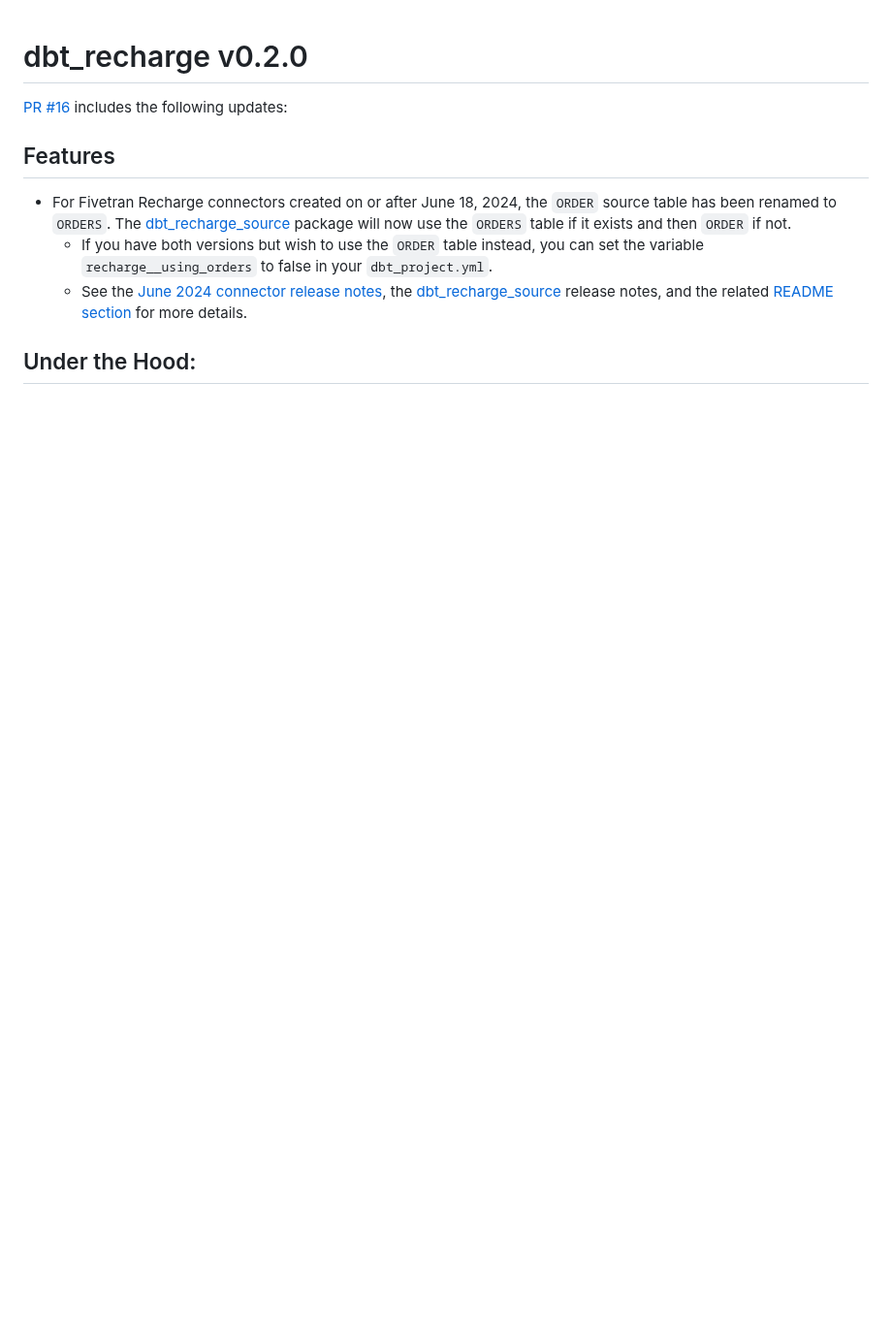
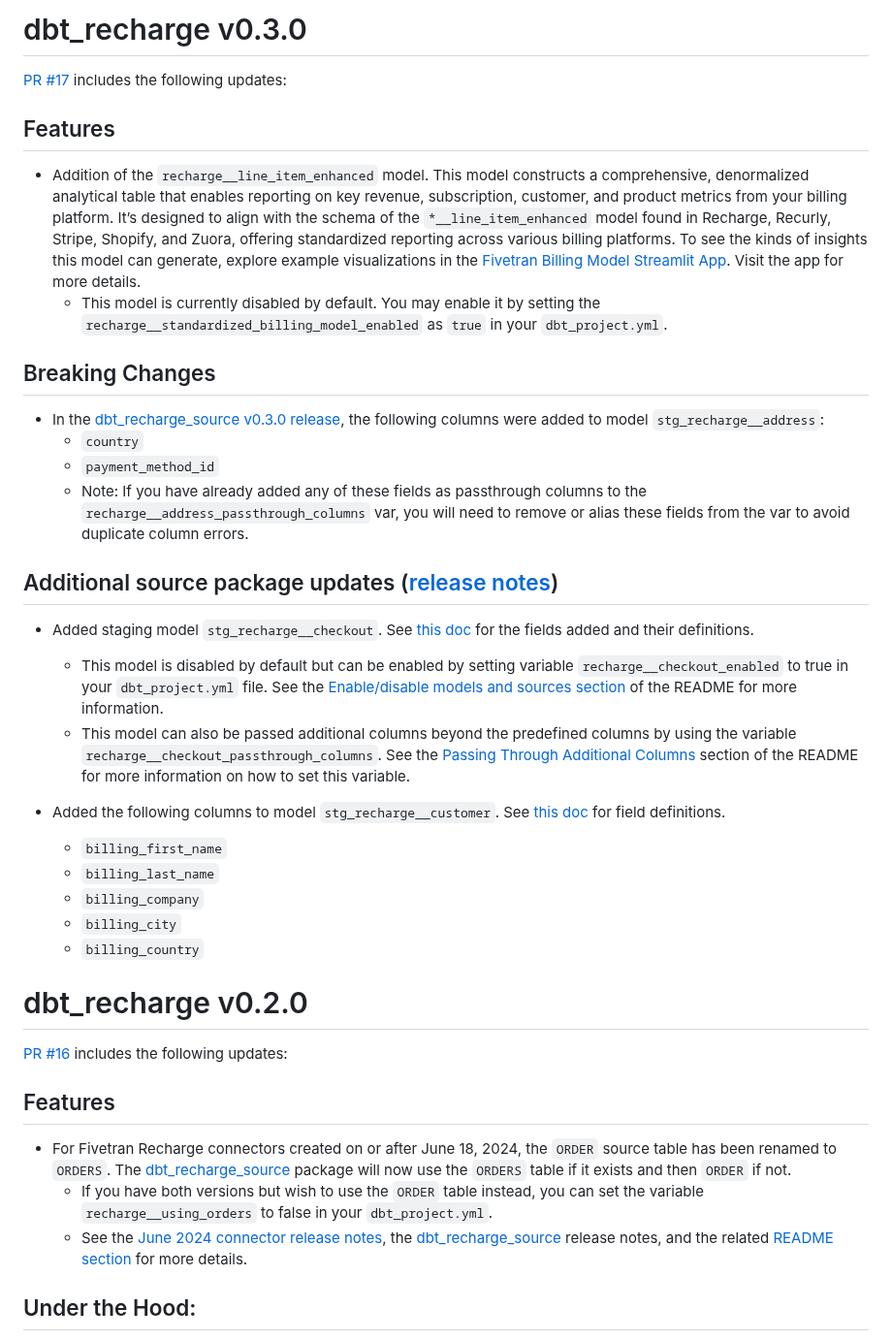
Before and after one commit to fivetran/dbt_recharge, a Markdown page: CHANGELOG.md, the part around the change. Shown at 97% size. Drawn GitHub-style; blank space fills up the shorter version.

```diff
--- a/CHANGELOG.md
+++ b/CHANGELOG.md
@@ -1,3 +1,28 @@
+# dbt_recharge v0.3.0
+[PR #17](https://github.com/fivetran/dbt_recharge/pull/17) includes the following updates:
+
+## Features
+- Addition of the `recharge__line_item_enhanced` model. This model constructs a comprehensive, denormalized analytical table that enables reporting on key revenue, subscription, customer, and product metrics from your billing platform. It’s designed to align with the schema of the `*__line_item_enhanced` model found in Recharge, Recurly, Stripe, Shopify, and Zuora, offering standardized reporting across various billing platforms. To see the kinds of insights this model can generate, explore example visualizations in the [Fivetran Billing Model Streamlit App](https://fivetran-billing-model.streamlit.app/). Visit the app for more details.
+  - This model is currently disabled by default. You may enable it by setting the `recharge__standardized_billing_model_enabled` as `true` in your `dbt_project.yml`.
+
+## Breaking Changes
+- In the [dbt_recharge_source v0.3.0 release](https://github.com/fivetran/dbt_recharge_source/releases/tag/v0.3.0), the following columns were added to model `stg_recharge__address`:
+  - `country`
+  - `payment_method_id`
+  - Note: If you have already added any of these fields as passthrough columns to the `recharge__address_passthrough_columns` var, you will need to remove or alias these fields from the var to avoid duplicate column errors.
+
+## Additional source package updates ([release notes](https://github.com/fivetran/dbt_recharge_source/releases/tag/v0.3.0))
+- Added staging model `stg_recharge__checkout`. See [this doc](https://fivetran.github.io/dbt_recharge/#!/model/model.recharge_source.stg_recharge__checkout) for the fields added and their definitions.
+  - This model is disabled by default but can be enabled by setting variable `recharge__checkout_enabled` to true in your `dbt_project.yml` file. See the [Enable/disable models and sources section](https://github.com/fivetran/dbt_recharge/blob/main/README.md#step-4-enable-disable-models-and-sources) of the README for more information.
+  - This model can also be passed additional columns beyond the predefined columns by using the variable `recharge__checkout_passthrough_columns`. See the [Passing Through Additional Columns](https://github.com/fivetran/dbt_recharge/blob/main/README.md#passing-through-additional-columns) section of the README for more information on how to set this variable.
+
+- Added the following columns to model `stg_recharge__customer`. See [this doc](https://fivetran.github.io/dbt_recharge/#!/model/model.recharge_source.stg_recharge__customer) for field definitions.
+  - `billing_first_name`
+  - `billing_last_name`
+  - `billing_company`
+  - `billing_city`
+  - `billing_country`
+
 # dbt_recharge v0.2.0
 [PR #16](https://github.com/fivetran/dbt_recharge/pull/16) includes the following updates:
 ## Features
```
Also changed, not shown: README.md (+29 -5 lines), images/streamlit_example.png (added), 12 other files.
